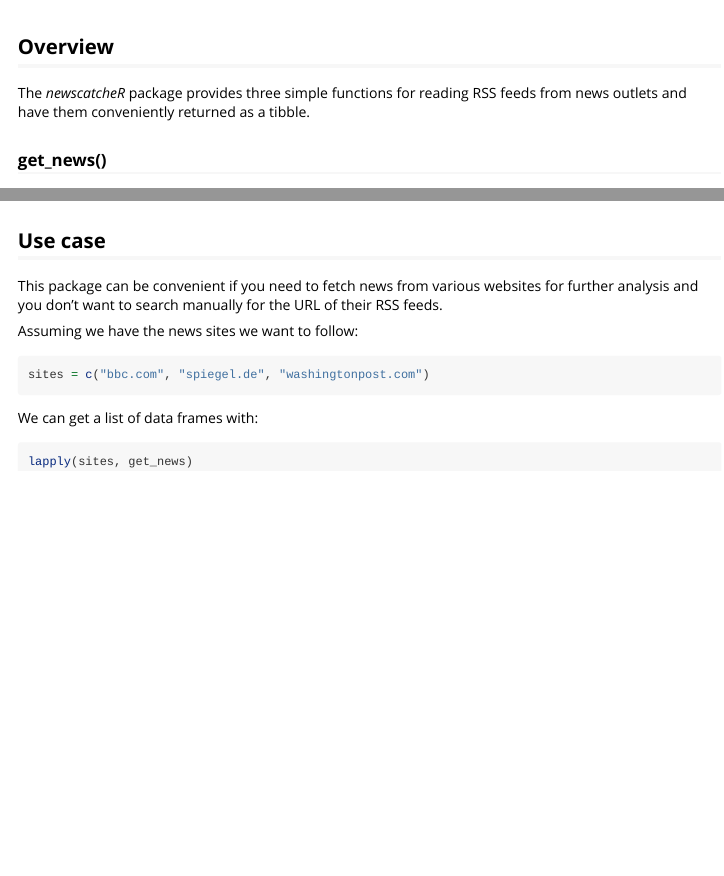
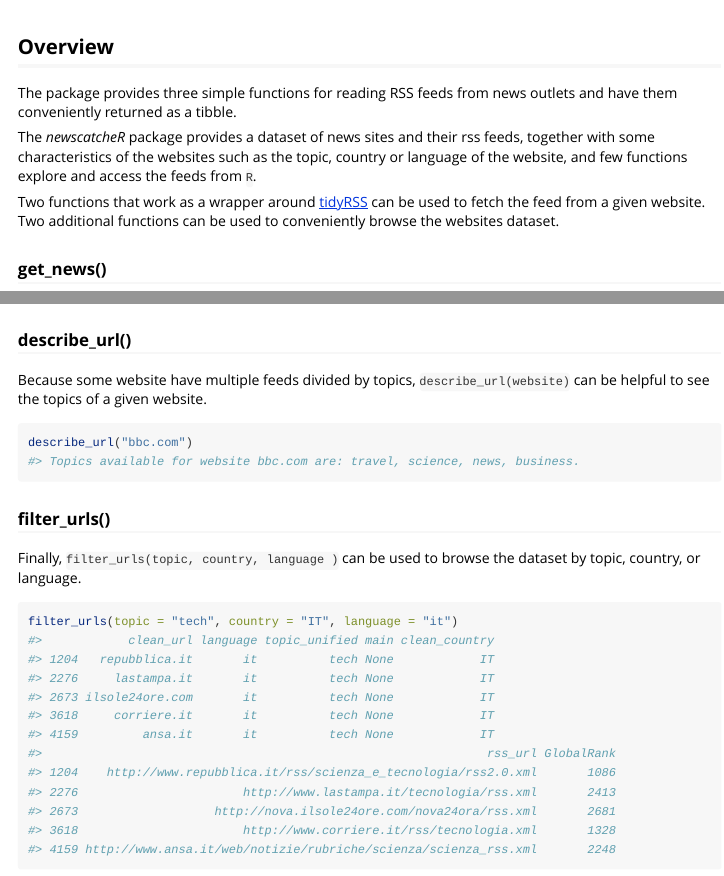
Before and after one commit to discindo/newscatcheR, an R Markdown document (vignettes/newscatcheR.Rmd): the page in a window 1100 px wide, from its top, and a second part further down, joined at a grey line. Rendered offline with R 4.5, knitr and Pandoc, with nearby package versions; some code elsewhere in the file could not run offline.

Commit message:
update readme and vignette.

````diff
--- a/vignettes/newscatcheR.Rmd
+++ b/vignettes/newscatcheR.Rmd
@@ -21,7 +21,11 @@ library(tidyRSS)
 
 ## Overview
 
-The _newscatcheR_ package provides three simple functions for reading RSS feeds from news outlets and have them conveniently returned as a tibble.
+The  package provides three simple functions for reading RSS feeds from news outlets and have them conveniently returned as a tibble.
+
+The _newscatcheR_ package provides a dataset of news sites and their rss feeds, together with some characteristics of the websites such as the topic, country or language of the website, and few functions explore and access the feeds from `R`.
+
+Two functions that work as a wrapper around [tidyRSS](https://github.com/RobertMyles/tidyRSS) can be used to fetch the feed from a given website. Two additional functions can be used to conveniently browse the websites dataset.
 
 ### get_news()
 
@@ -42,6 +46,22 @@ Sys.sleep(3)
 get_headlines(website = "ycombinator.com", rss_table = package_rss)
 ```
 
+### describe_url()
+
+Because some website have multiple feeds divided by topics,  `describe_url(website)` can be helpful to see the topics of a given website.
+
+```{r example_3}
+describe_url("bbc.com")
+```
+
+### filter_urls()
+
+Finally, `filter_urls(topic, country, language )` can be used to browse the dataset by topic, country, or language.
+
+```{r example_4}
+filter_urls(topic = "tech", country = "IT", language = "it")
+```
+
 ## Use case
 
 This package can be convenient if you need to fetch news from various websites for further analysis and you don't want to search manually for the URL of their RSS feeds.
````
Also changed, not shown: README.Rmd (+1 -1 lines), README.md, vignettes/newscatcheR.Rmd (2 more changed lines).
